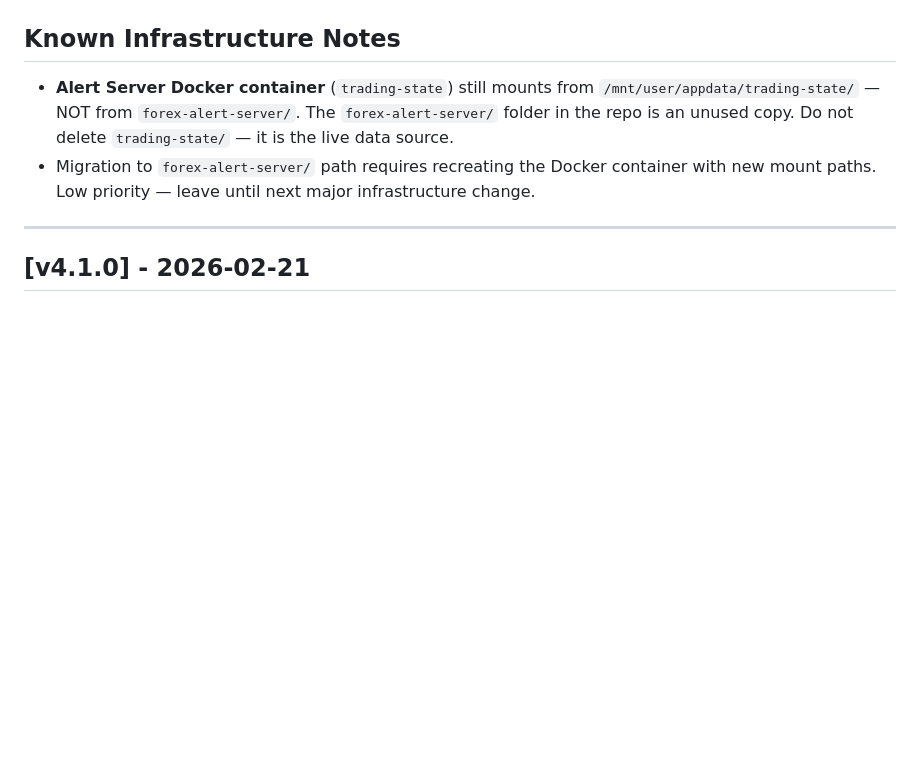
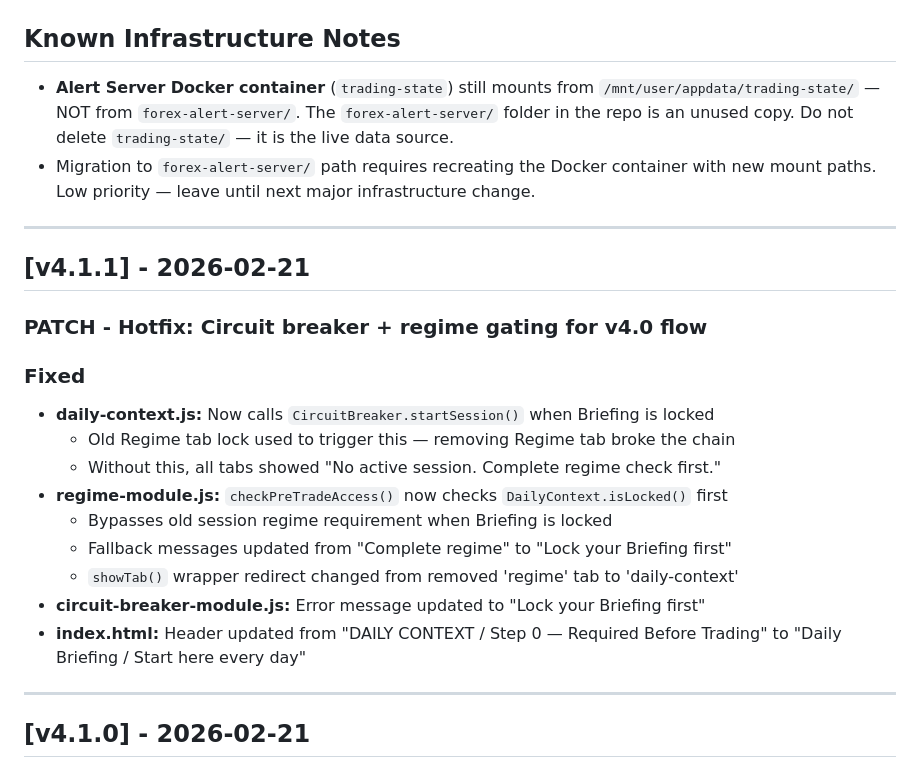
Before and after one commit to richardpineros-bit/forex-command-centre, a Markdown page: forex-command-centre/docs/CHANGELOG.md, the part around the change. Rendered like a GitHub page; blank space fills up the shorter version.

Commit message:
v4.1.1: Update CHANGELOG with hotfix details

```diff
--- a/forex-command-centre/docs/CHANGELOG.md
+++ b/forex-command-centre/docs/CHANGELOG.md
@@ -9,6 +9,23 @@ Format follows [Semantic Versioning](https://semver.org/).
 
 - **Alert Server Docker container** (`trading-state`) still mounts from `/mnt/user/appdata/trading-state/` — NOT from `forex-alert-server/`. The `forex-alert-server/` folder in the repo is an unused copy. Do not delete `trading-state/` — it is the live data source.
 - Migration to `forex-alert-server/` path requires recreating the Docker container with new mount paths. Low priority — leave until next major infrastructure change.
+
+---
+
+## [v4.1.1] - 2026-02-21
+
+### PATCH - Hotfix: Circuit breaker + regime gating for v4.0 flow
+
+### Fixed
+- **daily-context.js:** Now calls `CircuitBreaker.startSession()` when Briefing is locked
+  - Old Regime tab lock used to trigger this — removing Regime tab broke the chain
+  - Without this, all tabs showed "No active session. Complete regime check first."
+- **regime-module.js:** `checkPreTradeAccess()` now checks `DailyContext.isLocked()` first
+  - Bypasses old session regime requirement when Briefing is locked
+  - Fallback messages updated from "Complete regime" to "Lock your Briefing first"
+  - `showTab()` wrapper redirect changed from removed 'regime' tab to 'daily-context'
+- **circuit-breaker-module.js:** Error message updated to "Lock your Briefing first"
+- **index.html:** Header updated from "DAILY CONTEXT / Step 0 — Required Before Trading" to "Daily Briefing / Start here every day"
 
 ---
 
```
